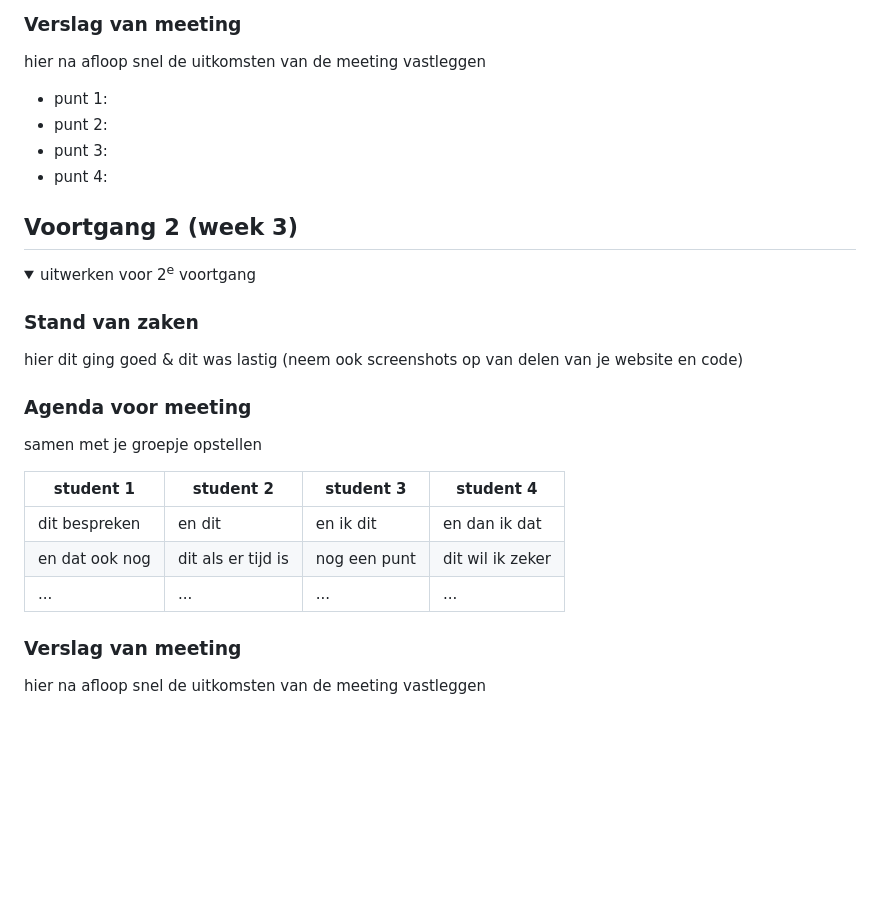
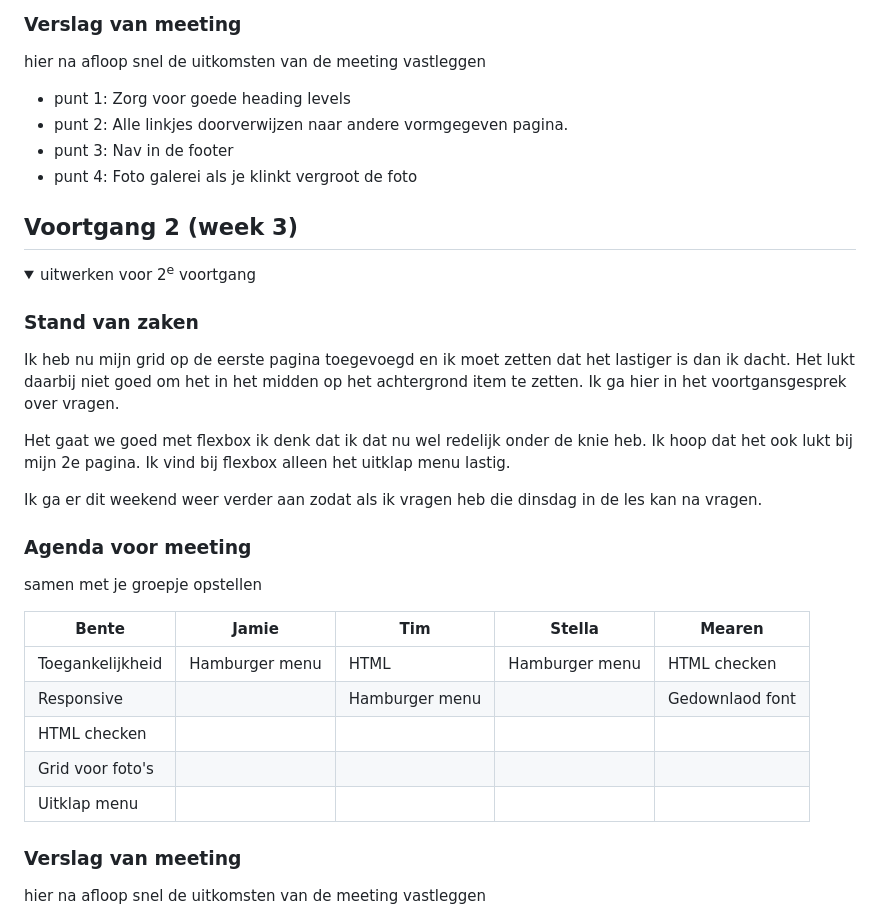
Before and after one commit to Bentevanbohemen/BlokWeb, a Markdown page: README.md, the part around the change. Rendered like a GitHub page; folded sections open; blank space fills up the shorter version.

```diff
--- a/README.md
+++ b/README.md
@@ -111,10 +111,10 @@ Nb. Door *open* toe te voegen aan een *details* element kun je deze standaard op
   ### Verslag van meeting
   hier na afloop snel de uitkomsten van de meeting vastleggen
 
-  - punt 1:
-  - punt 2:
-  - punt 3:
-  - punt 4:
+  - punt 1: Zorg voor goede heading levels
+  - punt 2: Alle linkjes doorverwijzen naar andere vormgegeven pagina.
+  - punt 3: Nav in de footer
+  - punt 4: Foto galerei als je klinkt vergroot de foto
 
 </details>
 
@@ -128,17 +128,23 @@ Nb. Door *open* toe te voegen aan een *details* element kun je deze standaard op
   <summary>uitwerken voor 2<sup>e</sup> voortgang</summary>
 
   ### Stand van zaken
-  hier dit ging goed & dit was lastig (neem ook screenshots op van delen van je website en code)
+  Ik heb nu mijn grid op de eerste pagina toegevoegd en ik moet zetten dat het lastiger is dan ik dacht. Het lukt daarbij niet goed om het in het midden op het achtergrond item te zetten. Ik ga hier in het voortgansgesprek over vragen.
+
+  Het gaat we goed met flexbox ik denk dat ik dat nu wel redelijk onder de knie heb. Ik hoop dat het ook lukt bij mijn 2e pagina. Ik vind bij flexbox alleen het uitklap menu lastig.
+
+  Ik ga er dit weekend weer verder aan zodat als ik vragen heb die dinsdag in de les kan na vragen.
 
 
   ### Agenda voor meeting
   samen met je groepje opstellen
 
-  | student 1      | student 2          | student 3    | student 4        |
-  | ---            | ---                | ---          | ---              |
-  | dit bespreken  | en dit             | en ik dit    | en dan ik dat    |
-  | en dat ook nog | dit als er tijd is | nog een punt | dit wil ik zeker |
-  | ...            | ...                | ...          | ...              |
+  | Bente            | Jamie              | Tim            | Stella         | Mearen          |
+  | ---              | ---                | ---            | ---            | ---             |
+  | Toegankelijkheid | Hamburger menu     | HTML           | Hamburger menu | HTML checken    |
+  | Responsive       |                    | Hamburger menu |                | Gedownlaod font |
+  | HTML checken     |                    |                |                |                 |
+  | Grid voor foto's |                    |                |                |                 |
+  | Uitklap menu     |                    |                |                |                 |
 
 
   ### Verslag van meeting
```
Also changed, not shown: links/banner.jpeg (added), 3 other files.
